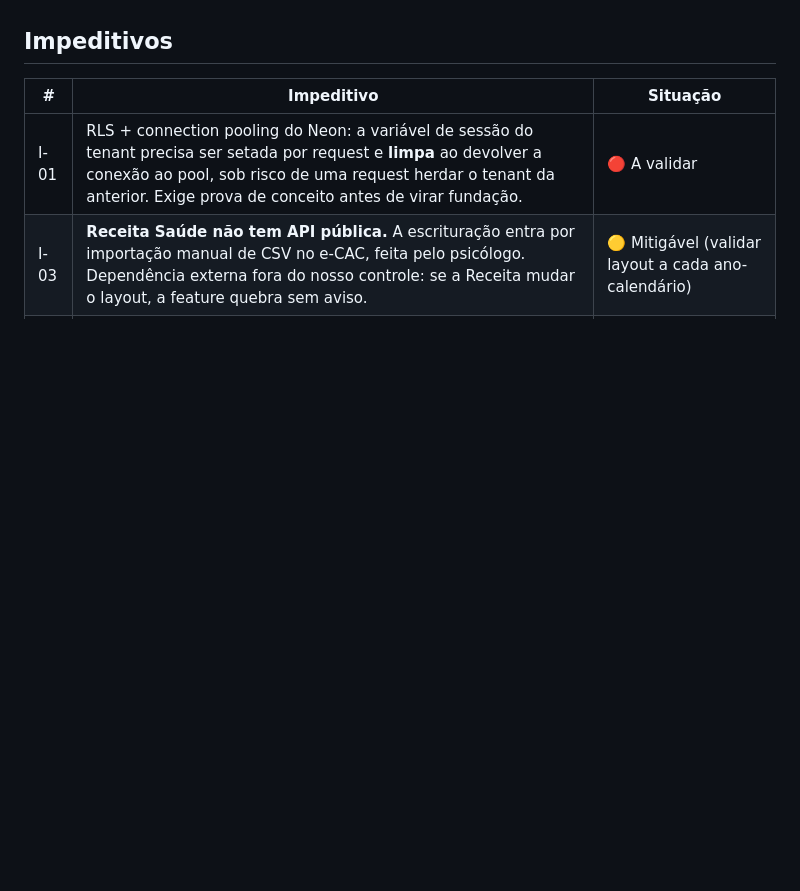
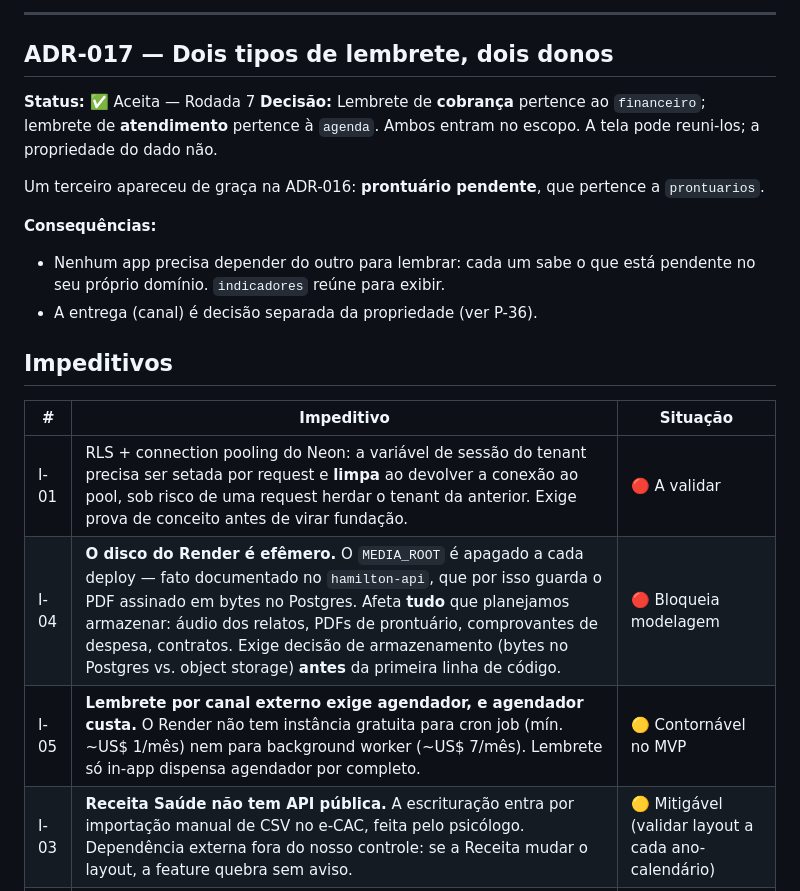
Before and after one commit to flaviagmpsi/clinico-individual, a Markdown page: complicacoes.md, the part around one of its changes. Drawn GitHub-style; blank space fills up the shorter version.

```diff
--- a/complicacoes.md
+++ b/complicacoes.md
@@ -456,7 +510,24 @@ Podem ser a mesma pessoa (adulto pagando a própria terapia), duas ou três pess
+---
+
+## ADR-017 — Dois tipos de lembrete, dois donos
+
+**Status:** ✅ Aceita — Rodada 7
+**Decisão:** Lembrete de **cobrança** pertence ao `financeiro`; lembrete de **atendimento**
+pertence à `agenda`. Ambos entram no escopo. A tela pode reuni-los; a propriedade do dado não.
+
+Um terceiro apareceu de graça na ADR-016: **prontuário pendente**, que pertence a `prontuarios`.
+
+**Consequências:**
+- Nenhum app precisa depender do outro para lembrar: cada um sabe o que está pendente no seu
+  próprio domínio. `indicadores` reúne para exibir.
+- A entrega (canal) é decisão separada da propriedade (ver P-36).
+
 ## Impeditivos
 
 | # | Impeditivo | Situação |
 |---|---|---|
 | I-01 | RLS + connection pooling do Neon: a variável de sessão do tenant precisa ser setada por request e **limpa** ao devolver a conexão ao pool, sob risco de uma request herdar o tenant da anterior. Exige prova de conceito antes de virar fundação. | 🔴 A validar |
+| I-04 | **O disco do Render é efêmero.** O `MEDIA_ROOT` é apagado a cada deploy — fato documentado no `hamilton-api`, que por isso guarda o PDF assinado em bytes no Postgres. Afeta **tudo** que planejamos armazenar: áudio dos relatos, PDFs de prontuário, comprovantes de despesa, contratos. Exige decisão de armazenamento (bytes no Postgres vs. object storage) **antes** da primeira linha de código. | 🔴 Bloqueia modelagem |
+| I-05 | **Lembrete por canal externo exige agendador, e agendador custa.** O Render não tem instância gratuita para cron job (mín. ~US$ 1/mês) nem para background worker (~US$ 7/mês). Lembrete só in-app dispensa agendador por completo. | 🟡 Contornável no MVP |
 | I-03 | **Receita Saúde não tem API pública.** A escrituração entra por importação manual de CSV no e-CAC, feita pelo psicólogo. Dependência externa fora do nosso controle: se a Receita mudar o layout, a feature quebra sem aviso. | 🟡 Mitigável (validar layout a cada ano-calendário) |
 | I-02 | `gh` CLI não autenticado na máquina (`gh auth status`). Git funciona via Credential Manager; só ferramentas que dependem do `gh` ficam indisponíveis. | 🟡 Contornado |
```
Also changed, not shown: other parts of complicacoes.md (+54 -0 lines), documentacao.md (+3 -2 lines), perguntas.md (+8 -0 lines).
